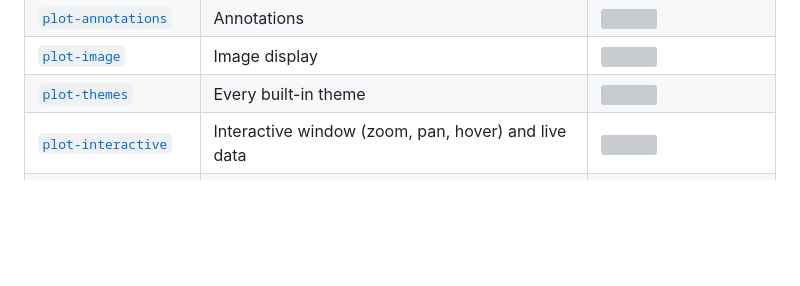
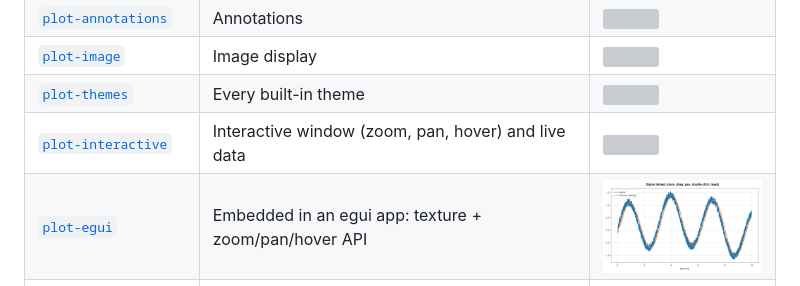
Before and after one commit to dataviz-rs/dataviz-examples, a Markdown page: README.md, the part around the change. Drawn GitHub-style; pictures changed too: plot-egui/screenshots/egui.png (added); blank space fills up the shorter version; grey boxes are pictures that could not be loaded.

Commit message:
plot-egui example: dataviz embedded in an egui app
Co-Authored-By: Claude Opus 5.5 <noreply@anthropic.com>

```diff
--- a/README.md
+++ b/README.md
@@ -67,6 +67,7 @@ Linux needs the usual windowing libraries for the window examples, e.g.
 | [`plot-image`](plot-image) | Image display | <img src="plot-image/screenshots/image.png" width="260"> |
 | [`plot-themes`](plot-themes) | Every built-in theme | <img src="plot-themes/screenshots/theme_dark.png" width="260"> |
 | [`plot-interactive`](plot-interactive) | Interactive window (zoom, pan, hover) and live data | <img src="plot-interactive/screenshots/interactive.png" width="260"> |
+| [`plot-egui`](plot-egui) | Embedded in an egui app: texture + zoom/pan/hover API | <img src="plot-egui/screenshots/egui.png" width="260"> |
 | [`plot-html`](plot-html) | Interactive HTML: hover, crosshair, legend toggle | <img src="plot-html/screenshots/html.png" width="260"> |
 | [`plot-wasm`](plot-wasm) | In the browser: Rust → WebAssembly, streaming, zoom, hover | <img src="plot-wasm/screenshots/wasm.png" width="260"> |
 | [`plot-accessibility`](plot-accessibility) | Alt text, color vision simulation and checks | <img src="plot-accessibility/screenshots/risky.png" width="260"> |
```
Also changed, not shown: plot-egui/README.md (added, +29 -0 lines), 4 other files.
